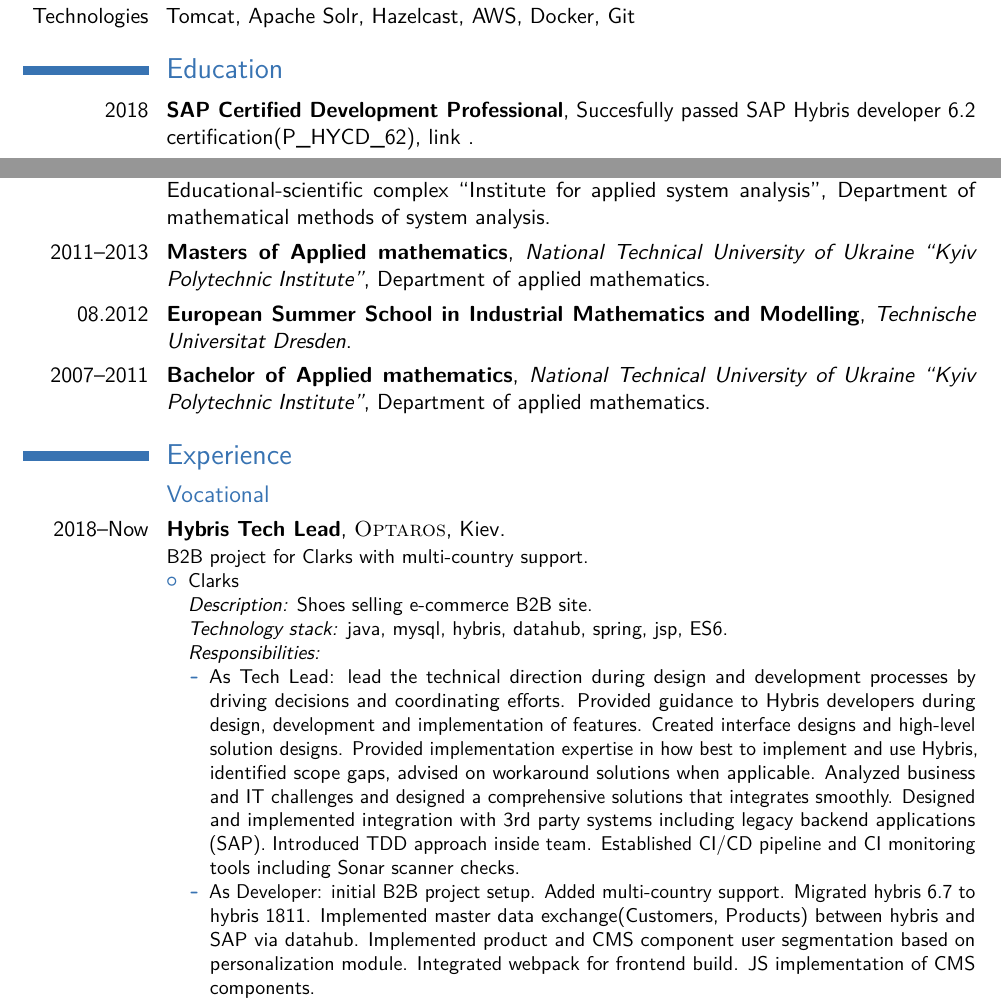
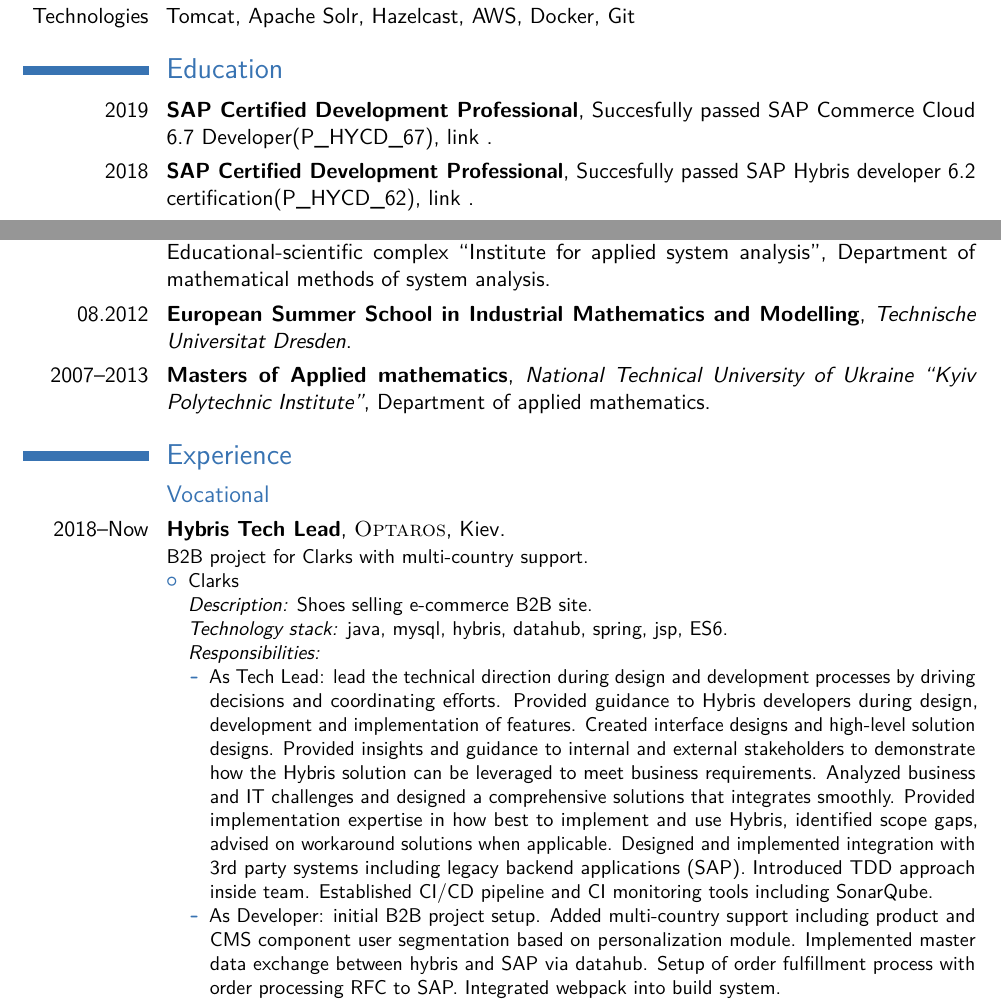
Before and after one commit to clutcher/cv, a LaTeX CV (cv_java_zarvanskiy.tex): two parts of page 1 of 2, joined at a grey line, cut so that both start at the same text. Compiled offline with pdfLaTeX.

Commit message:
Add my second SAP Hybris Developer certification

```diff
--- a/cv_java_zarvanskiy.tex
+++ b/cv_java_zarvanskiy.tex
@@ -45,7 +45,8 @@
 \address{Igor Zarvanskyi}{Kiev, Ukraine}
 \mobile{+38 (093) 307 5219}
 \email{iclutcher@gmail.com}
-\homepage{https://clutcher.github.io}{https://clutcher.github.io}
+\homepage{https://www.linkedin.com/in/igor-zarvanskyi}{https://www.linkedin.com/in/igor-zarvanskyi}
+\extrainfo{https://clutcher.github.io}
 % \photo[70pt][0.4pt]{pictures/picture} % The first bracket is the picture height, the second is the thickness of the frame around the picture (0pt for no frame)
 
 %----------------------------------------------------------------------------------------
@@ -71,16 +72,13 @@
 
 \section{Education}
 
+\cventry{2019}{SAP Certified Development Professional}{}{Succesfully passed SAP Commerce Cloud 6.7 Developer(P\textunderscore HYCD\textunderscore 67)}{\href{https://www.youracclaim.com/badges/a6b20550-7844-45f4-9d08-ef74a122a9ba}{link}
+}{}
 \cventry{2018}{SAP Certified Development Professional}{}{Succesfully passed SAP Hybris developer 6.2 certification(P\textunderscore HYCD\textunderscore 62)}{\href{https://www.youracclaim.com/badges/55da060d-fb04-4d6a-b8e3-5073b1452b06}{link}
 }{}
 \cventry{2013--2015}{PhD Student}{National Technical University of Ukraine ``Kyiv Polytechnic Institute''}{Educational-scientific complex ``Institute for applied system analysis'', Department of mathematical methods of system analysis}{}{}
-% Diploma thesis: Analysis of numerical series using graphs visibility methods to predict heart disease
-\cventry{2011--2013}{Masters of Applied mathematics}{National Technical University of Ukraine ``Kyiv Polytechnic Institute''}{Department of applied mathematics}{}{}
-% Diploma thesis: Analysis of numerical series using graphs visibility methods to predict heart disease
-\cventry{08.2012}{European Summer School in Industrial Mathematics
-and Modelling}{Technische Universitat Dresden}{}{}{}
-\cventry{2007--2011}{Bachelor of Applied mathematics}{National Technical University of Ukraine ``Kyiv Polytechnic Institute''}{Department of applied mathematics}{}{}
-% Diploma thesis: Distributed expert-analytical system of POS sales and service
+\cventry{08.2012}{European Summer School in Industrial Mathematics and Modelling}{Technische Universitat Dresden}{}{}{}
+\cventry{2007--2013}{Masters of Applied mathematics}{National Technical University of Ukraine ``Kyiv Polytechnic Institute''}{Department of applied mathematics}{}{}
 
 %----------------------------------------------------------------------------------------
 %	WORK EXPERIENCE SECTION
@@ -97,8 +95,8 @@
         \emph{Technology stack:} java, mysql, hybris, datahub, spring, jsp, ES6.\newline{}
         \emph{Responsibilities:}
         \begin{itemize}
-            \item As Tech Lead: lead the technical direction during design and development processes by driving decisions and coordinating efforts. Provided guidance to Hybris developers during design, development and implementation of features. Created interface designs and high-level solution designs. Provided implementation expertise in how best to implement and use Hybris, identified scope gaps, advised on workaround solutions when applicable. Analyzed business and IT challenges and designed a comprehensive solutions that integrates smoothly. Designed and implemented integration with 3rd party systems including legacy backend applications (SAP). Introduced TDD approach inside team. Established CI/CD pipeline and CI monitoring tools including Sonar scanner checks.
-            \item As Developer: initial B2B project setup. Added multi-country support. Migrated hybris 6.7 to hybris 1811. Implemented master data exchange(Customers, Products) between hybris and SAP via datahub. Implemented product and CMS component user segmentation based on personalization module. Integrated webpack for frontend build. JS implementation of CMS components.
+            \item As Tech Lead: lead the technical direction during design and development processes by driving decisions and coordinating efforts. Provided guidance to Hybris developers during design, development and implementation of features. Created interface designs and high-level solution designs. Provided insights and guidance to internal and external stakeholders to demonstrate how the Hybris solution can be leveraged to meet business requirements. Analyzed business and IT challenges and designed a comprehensive solutions that integrates smoothly. Provided implementation expertise in how best to implement and use Hybris, identified scope gaps, advised on workaround solutions when applicable. Designed and implemented integration with 3rd party systems including legacy backend applications (SAP). Introduced TDD approach inside team. Established CI/CD pipeline and CI monitoring tools including SonarQube.
+            \item As Developer: initial B2B project setup. Added multi-country support including product and CMS component user segmentation based on personalization module. Implemented master data exchange between hybris and SAP via datahub. Setup of order fulfillment process with order processing RFC to SAP. Integrated webpack into build system.
         \end{itemize}
     \end{itemize}
 }
```
Also changed, not shown: cv_java_zarvanskiy.pdf.
